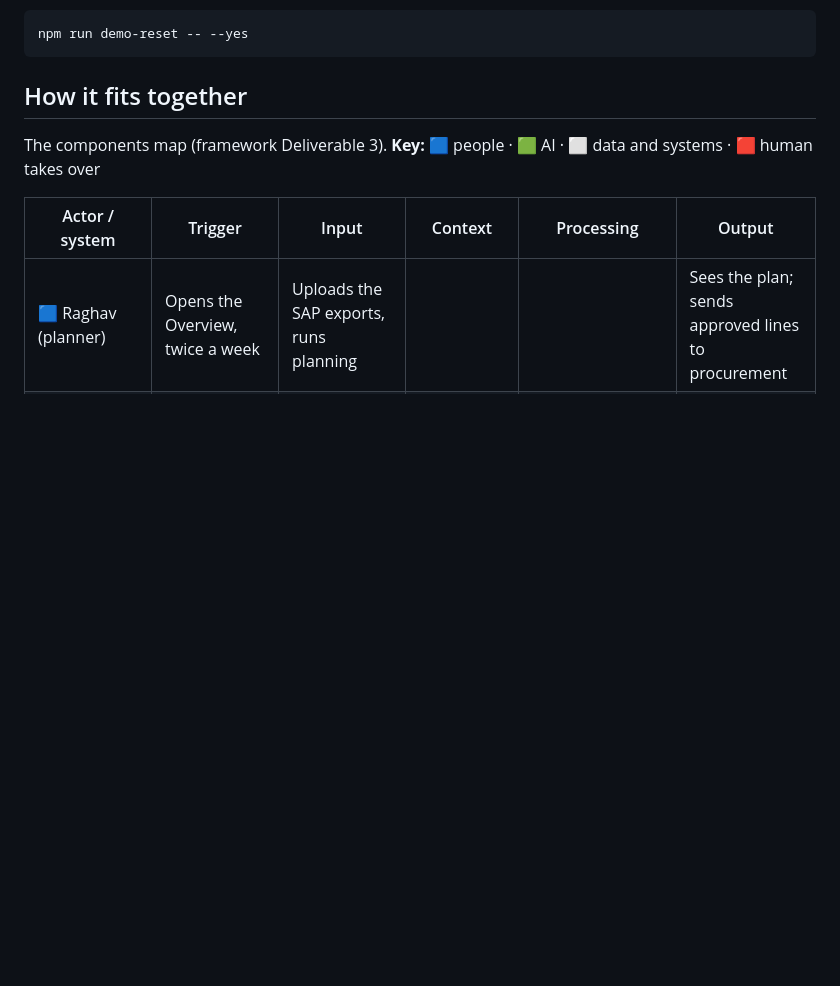
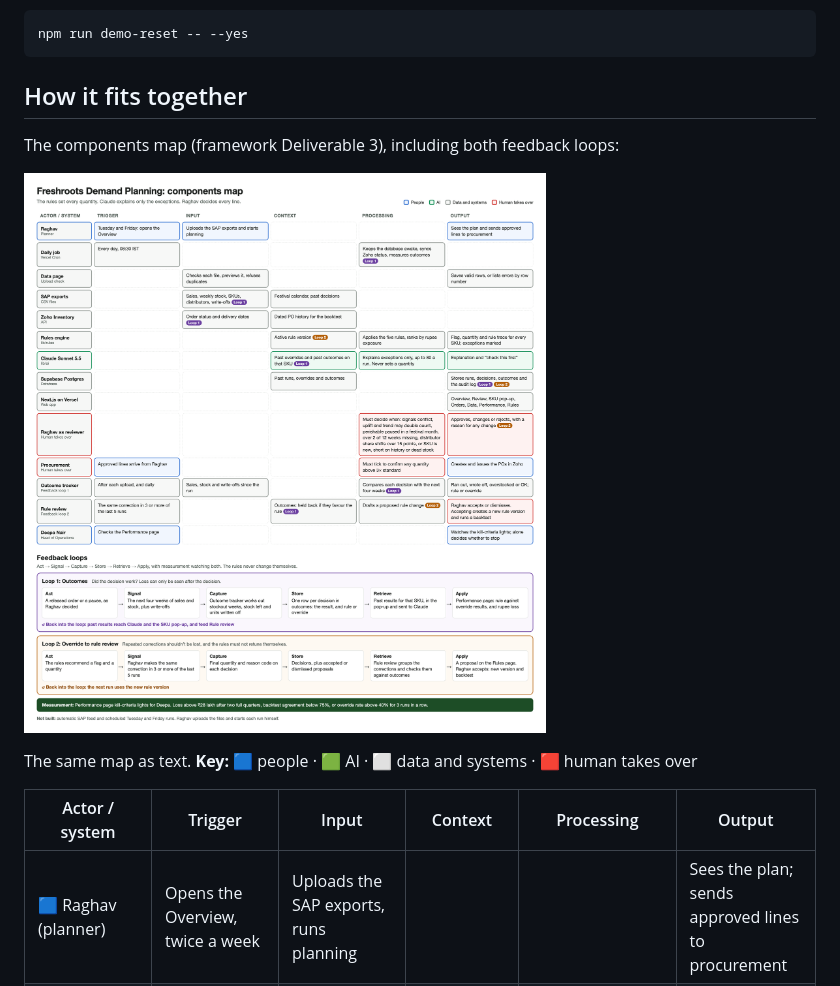
Before and after one commit to patilprithvi2098/freshroots-demand-planner, a Markdown page: README.md, the part around the change. GitHub-like rendering; pictures changed too: docs/components-map.png (added); blank space fills up the shorter version.

Commit message:
Add components map image with both feedback loops to the README
Co-Authored-By: Claude Opus 5.5 <noreply@anthropic.com>

```diff
--- a/README.md
+++ b/README.md
@@ -37,7 +37,11 @@ npm run demo-reset -- --yes
 
 ## How it fits together
 
-The components map (framework Deliverable 3). **Key:** 🟦 people · 🟩 AI · ⬜ data and systems · 🟥 human takes over
+The components map (framework Deliverable 3), including both feedback loops:
+
+![Components map: every actor and system across trigger, input, context, processing and output, with the two feedback loops below](docs/components-map.png)
+
+The same map as text. **Key:** 🟦 people · 🟩 AI · ⬜ data and systems · 🟥 human takes over
 
 | Actor / system | Trigger | Input | Context | Processing | Output |
 |---|---|---|---|---|---|
```
